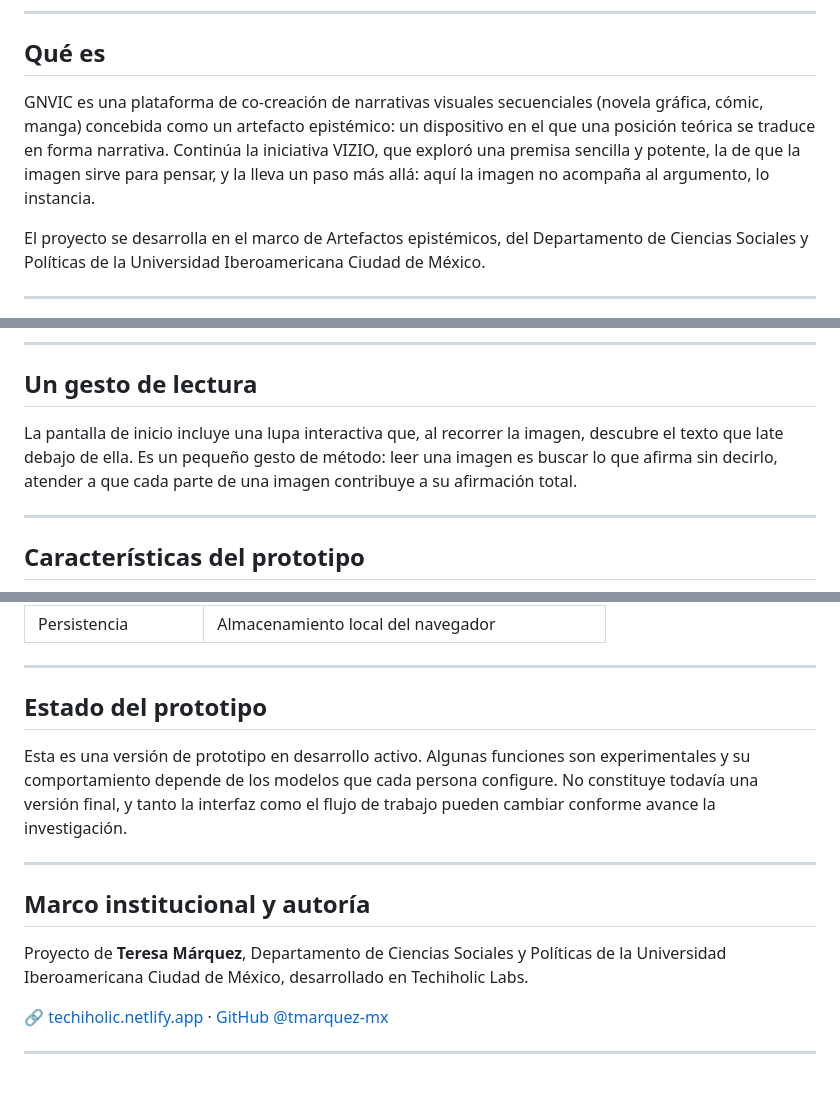
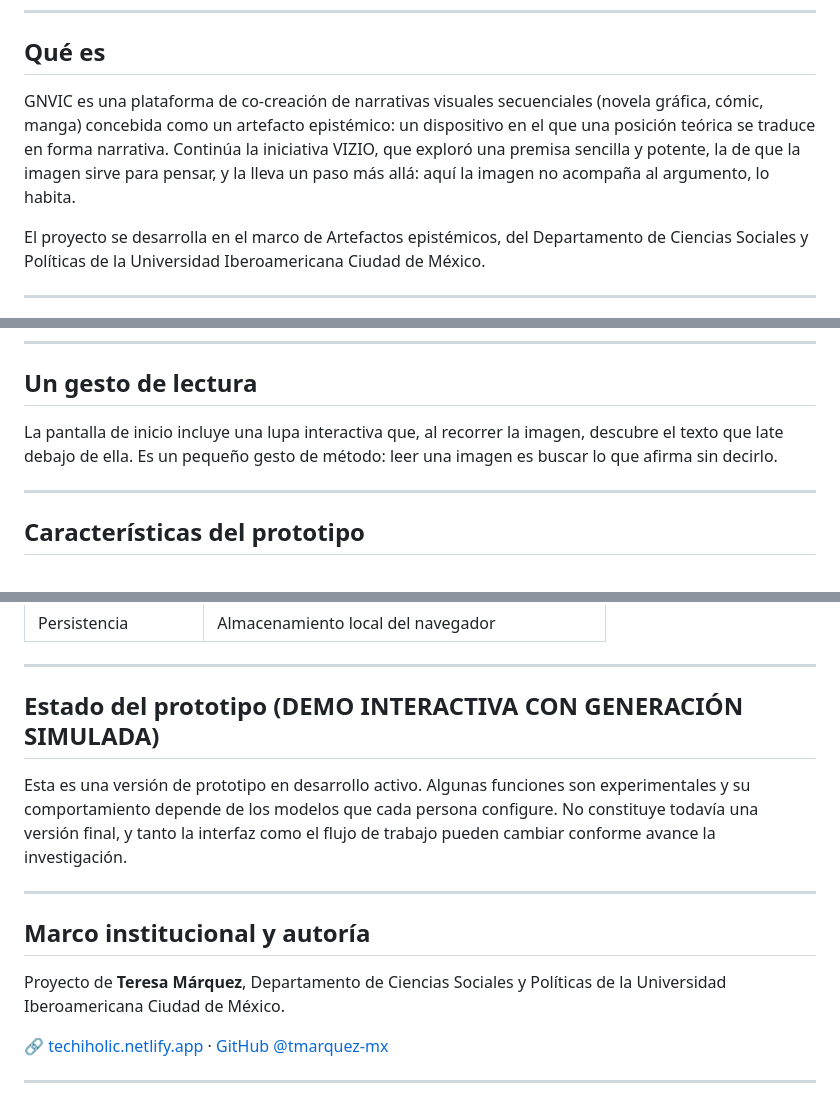
Before and after one commit to tmarquez-mx/GNVIC, a Markdown page: README.md, 3 parts joined by grey strips. GitHub-like rendering.

Commit message:
Revise README content for clarity and updates
Updated descriptions and clarified the status of the prototype in the README.

```diff
--- a/README.md
+++ b/README.md
@@ -22,7 +22,7 @@
 
 ## Qué es
 
-GNVIC es una plataforma de co-creación de narrativas visuales secuenciales (novela gráfica, cómic, manga) concebida como un artefacto epistémico: un dispositivo en el que una posición teórica se traduce en forma narrativa. Continúa la iniciativa VIZIO, que exploró una premisa sencilla y potente, la de que la imagen sirve para pensar, y la lleva un paso más allá: aquí la imagen no acompaña al argumento, lo instancia.
+GNVIC es una plataforma de co-creación de narrativas visuales secuenciales (novela gráfica, cómic, manga) concebida como un artefacto epistémico: un dispositivo en el que una posición teórica se traduce en forma narrativa. Continúa la iniciativa VIZIO, que exploró una premisa sencilla y potente, la de que la imagen sirve para pensar, y la lleva un paso más allá: aquí la imagen no acompaña al argumento, lo habita.
 
 El proyecto se desarrolla en el marco de Artefactos epistémicos, del Departamento de Ciencias Sociales y Políticas de la Universidad Iberoamericana Ciudad de México.
 
@@ -50,7 +50,7 @@ GNVIC se organiza en tres niveles.
 
 ## Un gesto de lectura
 
-La pantalla de inicio incluye una lupa interactiva que, al recorrer la imagen, descubre el texto que late debajo de ella. Es un pequeño gesto de método: leer una imagen es buscar lo que afirma sin decirlo, atender a que cada parte de una imagen contribuye a su afirmación total.
+La pantalla de inicio incluye una lupa interactiva que, al recorrer la imagen, descubre el texto que late debajo de ella. Es un pequeño gesto de método: leer una imagen es buscar lo que afirma sin decirlo.
 
 ---
 
@@ -85,7 +85,7 @@ El prototipo opera bajo el esquema "trae tu propia llave" (BYOK, por sus siglas
 
 ---
 
-## Estado del prototipo
+## Estado del prototipo (DEMO INTERACTIVA CON GENERACIÓN SIMULADA)
 
 Esta es una versión de prototipo en desarrollo activo. Algunas funciones son experimentales y su comportamiento depende de los modelos que cada persona configure. No constituye todavía una versión final, y tanto la interfaz como el flujo de trabajo pueden cambiar conforme avance la investigación.
 
@@ -93,7 +93,7 @@ Esta es una versión de prototipo en desarrollo activo. Algunas funciones son ex
 
 ## Marco institucional y autoría
 
-Proyecto de **Teresa Márquez**, Departamento de Ciencias Sociales y Políticas de la Universidad Iberoamericana Ciudad de México, desarrollado en Techiholic Labs.
+Proyecto de **Teresa Márquez**, Departamento de Ciencias Sociales y Políticas de la Universidad Iberoamericana Ciudad de México.
 
 🔗 [techiholic.netlify.app](https://techiholic.netlify.app/) · [GitHub @tmarquez-mx](https://github.com/tmarquez-mx)
 
```
